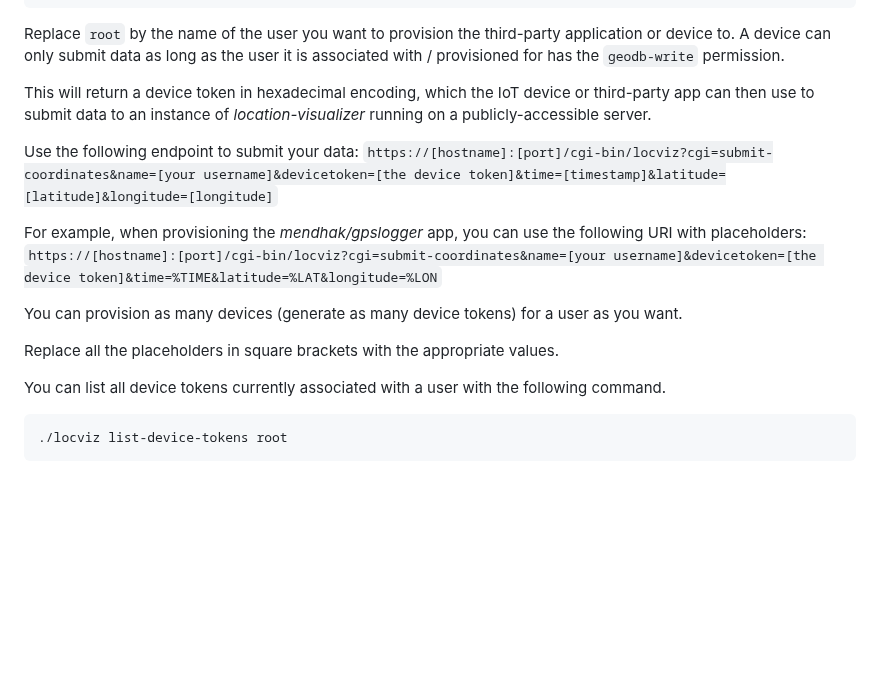
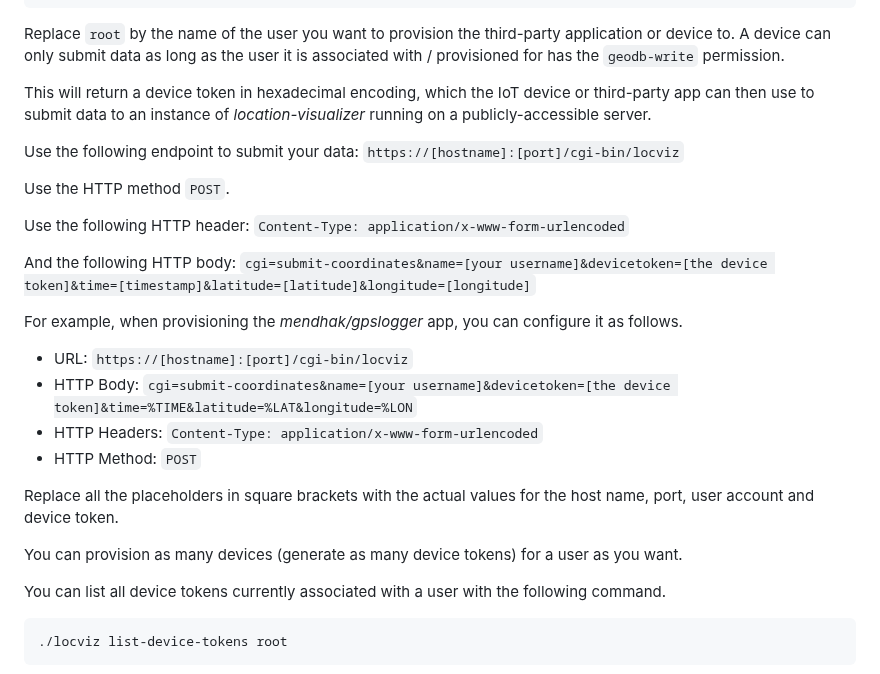
Before and after one commit to andrepxx/location-visualizer, a Markdown page: README.md, the part around the change. GitHub-like rendering; blank space fills up the shorter version.

Commit message:
Describe client configuration for HTTP POST instead of GET method

```diff
--- a/README.md
+++ b/README.md
@@ -179,13 +179,24 @@ Replace `root` by the name of the user you want to provision the third-party app
 
 This will return a device token in hexadecimal encoding, which the IoT device or third-party app can then use to submit data to an instance of *location-visualizer* running on a publicly-accessible server.
 
-Use the following endpoint to submit your data: `https://[hostname]:[port]/cgi-bin/locviz?cgi=submit-coordinates&name=[your username]&devicetoken=[the device token]&time=[timestamp]&latitude=[latitude]&longitude=[longitude]`
+Use the following endpoint to submit your data: `https://[hostname]:[port]/cgi-bin/locviz`
 
-For example, when provisioning the *mendhak/gpslogger* app, you can use the following URI with placeholders: `https://[hostname]:[port]/cgi-bin/locviz?cgi=submit-coordinates&name=[your username]&devicetoken=[the device token]&time=%TIME&latitude=%LAT&longitude=%LON`
+Use the HTTP method `POST`.
+
+Use the following HTTP header: `Content-Type: application/x-www-form-urlencoded`
+
+And the following HTTP body: `cgi=submit-coordinates&name=[your username]&devicetoken=[the device token]&time=[timestamp]&latitude=[latitude]&longitude=[longitude]`
+
+For example, when provisioning the *mendhak/gpslogger* app, you can configure it as follows.
+
+- URL: `https://[hostname]:[port]/cgi-bin/locviz`
+- HTTP Body: `cgi=submit-coordinates&name=[your username]&devicetoken=[the device token]&time=%TIME&latitude=%LAT&longitude=%LON`
+- HTTP Headers: `Content-Type: application/x-www-form-urlencoded`
+- HTTP Method: `POST`
+
+Replace all the placeholders in square brackets with the actual values for the host name, port, user account and device token.
 
 You can provision as many devices (generate as many device tokens) for a user as you want.
-
-Replace all the placeholders in square brackets with the appropriate values.
 
 You can list all device tokens currently associated with a user with the following command.
 
```
